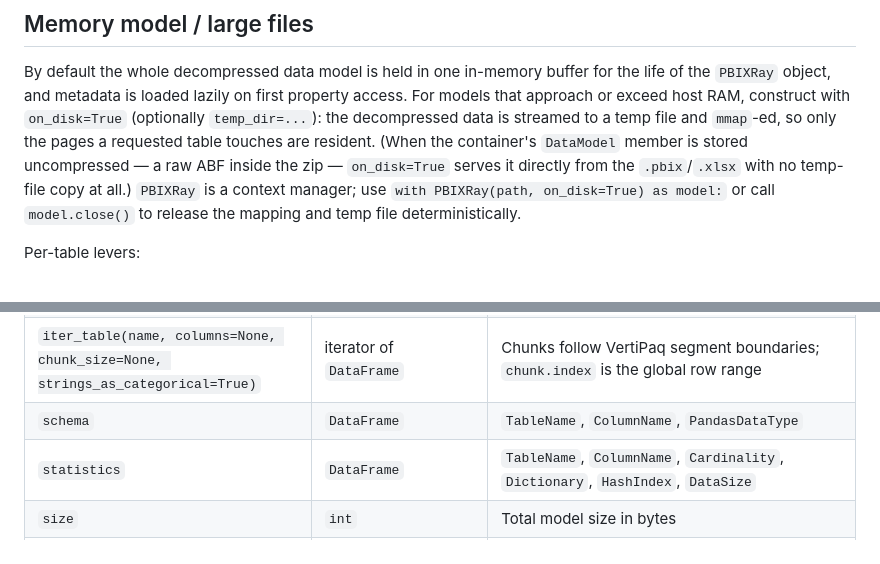
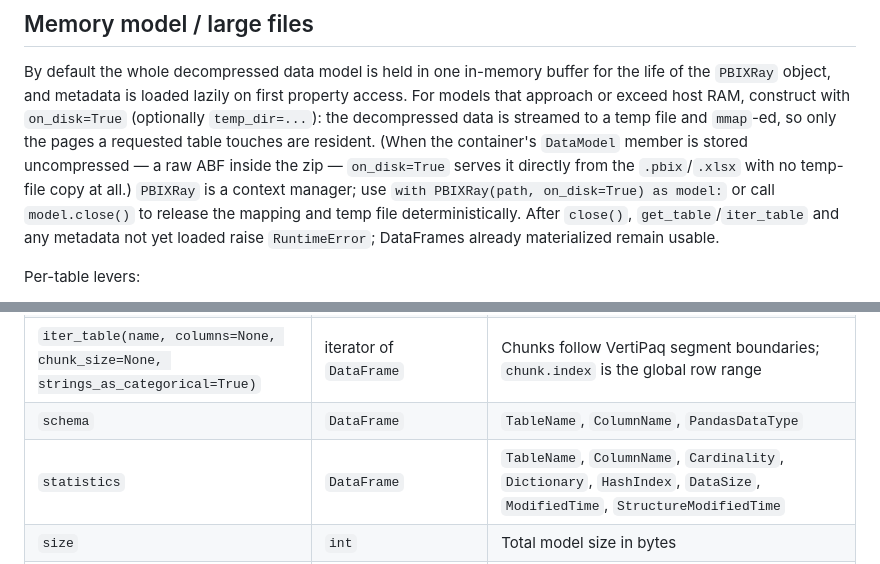
Before and after one commit to Hugoberry/pbixray, a Markdown page: AGENTS.md, 2 parts joined by grey strips. Rendered like a GitHub page.

```diff
--- a/AGENTS.md
+++ b/AGENTS.md
@@ -44,7 +44,9 @@ pages a requested table touches are resident. (When the container's
 `on_disk=True` serves it directly from the `.pbix`/`.xlsx` with no
 temp-file copy at all.) `PBIXRay` is a context manager; use
 `with PBIXRay(path, on_disk=True) as model:` or call `model.close()` to
-release the mapping and temp file deterministically.
+release the mapping and temp file deterministically. After `close()`,
+`get_table`/`iter_table` and any metadata not yet loaded raise
+`RuntimeError`; DataFrames already materialized remain usable.
 
 Per-table levers:
 
@@ -95,7 +97,7 @@ Source of truth: [pbixray/core.py](pbixray/core.py).
 | `get_table(name, columns=None, strings_as_categorical=False)` | `DataFrame` | Row data; `RowNumber` excluded; unknown name → empty DataFrame (no exception)             |
 | `iter_table(name, columns=None, chunk_size=None, strings_as_categorical=True)` | iterator of `DataFrame` | Chunks follow VertiPaq segment boundaries; `chunk.index` is the global row range |
 | `schema`               | `DataFrame`         | `TableName`, `ColumnName`, `PandasDataType`                                                                              |
-| `statistics`           | `DataFrame`         | `TableName`, `ColumnName`, `Cardinality`, `Dictionary`, `HashIndex`, `DataSize`                                          |
+| `statistics`           | `DataFrame`         | `TableName`, `ColumnName`, `Cardinality`, `Dictionary`, `HashIndex`, `DataSize`, `ModifiedTime`, `StructureModifiedTime` |
 | `size`                 | `int`               | Total model size in bytes                                                                                                |
 | `relationships`        | `DataFrame`         | `FromTableName`, `FromColumnName`, `ToTableName`, `ToColumnName`, `IsActive`, `Cardinality`, `CrossFilteringBehavior`, … |
 | `power_query`          | `DataFrame`         | `TableName`, `Expression` (M code, from AS metadata — import models)                                                     |
```
Also changed, not shown: README.md (+4 -4 lines).
